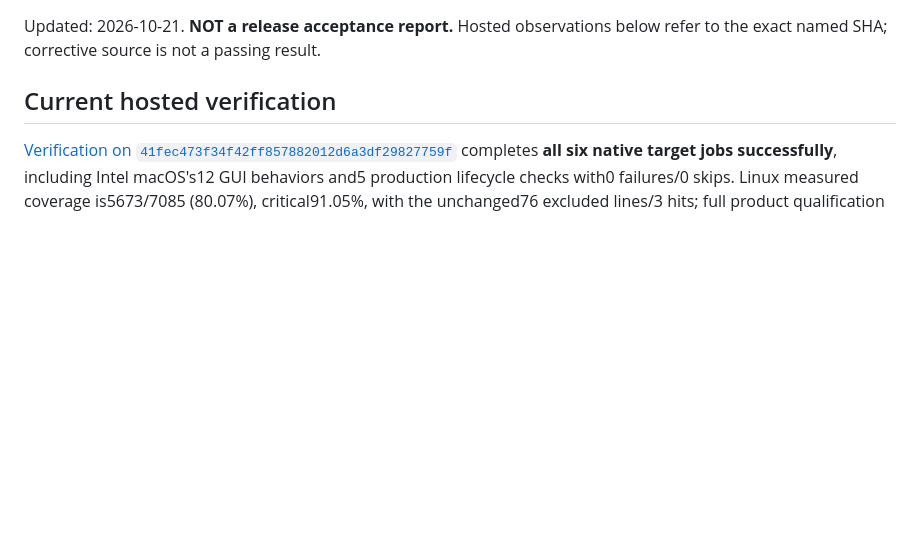
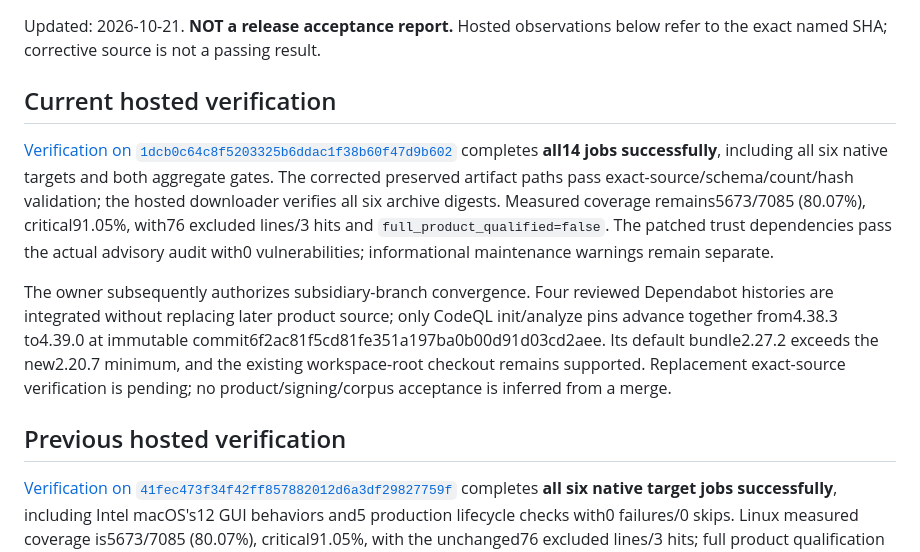
Before and after one commit to KiaroSama/Numera-Video-Sub-Finder, a Markdown page: docs/validation.md, the part around the change. Drawn GitHub-style; blank space fills up the shorter version.

Commit message:
docs: record integrated verification
Co-Authored-By: Claude Opus 5 (1M context) <noreply@anthropic.com>

```diff
--- a/docs/validation.md
+++ b/docs/validation.md
@@ -3,6 +3,12 @@
 Updated: 2026-10-21. **NOT a release acceptance report.** Hosted observations below refer to the exact named SHA; corrective source is not a passing result.
 
 ## Current hosted verification
+
+[Verification on `1dcb0c64c8f5203325b6ddac1f38b60f47d9b602`](https://github.com/KiaroSama/Numera-Video-Sub-Finder/actions/runs/39534505073) completes **all14 jobs successfully**, including all six native targets and both aggregate gates. The corrected preserved artifact paths pass exact-source/schema/count/hash validation; the hosted downloader verifies all six archive digests. Measured coverage remains5673/7085 (80.07%), critical91.05%, with76 excluded lines/3 hits and `full_product_qualified=false`. The patched trust dependencies pass the actual advisory audit with0 vulnerabilities; informational maintenance warnings remain separate.
+
+The owner subsequently authorizes subsidiary-branch convergence. Four reviewed Dependabot histories are integrated without replacing later product source; only CodeQL init/analyze pins advance together from4.38.3 to4.39.0 at immutable commit6f2ac81f5cd81fe351a197ba0b00d91d03cd2aee. Its default bundle2.27.2 exceeds the new2.20.7 minimum, and the existing workspace-root checkout remains supported. Replacement exact-source verification is pending; no product/signing/corpus acceptance is inferred from a merge.
+
+## Previous hosted verification
 
 [Verification on `41fec473f34f42ff857882012d6a3df29827759f`](https://github.com/KiaroSama/Numera-Video-Sub-Finder/actions/runs/39514916779) completes **all six native target jobs successfully**, including Intel macOS's12 GUI behaviors and5 production lifecycle checks with0 failures/0 skips. Linux measured coverage is5673/7085 (80.07%), critical91.05%, with the unchanged76 excluded lines/3 hits; full product qualification remains false. Selected Intel/Linux reports were inspected through bounded ranges and member CRCs, not local verification of the whole multi-gigabyte artifact hashes. The hosted aggregate downloader verifies all six digests.
 
```
